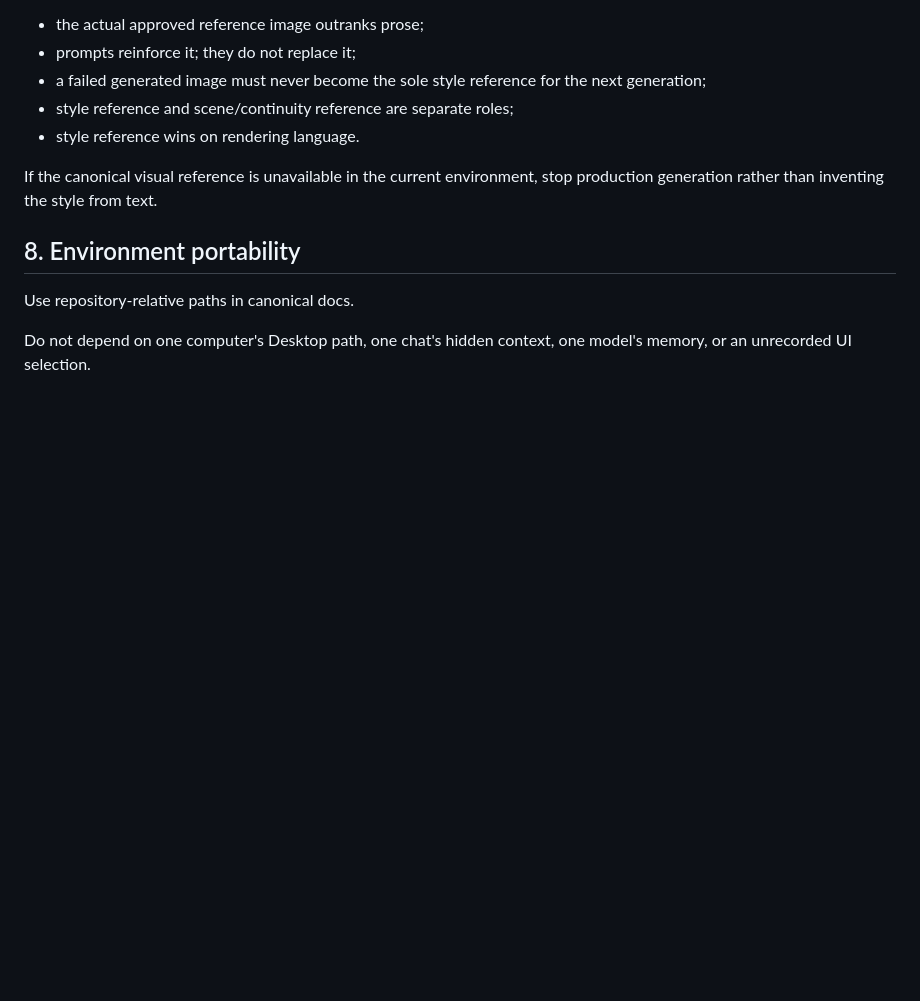
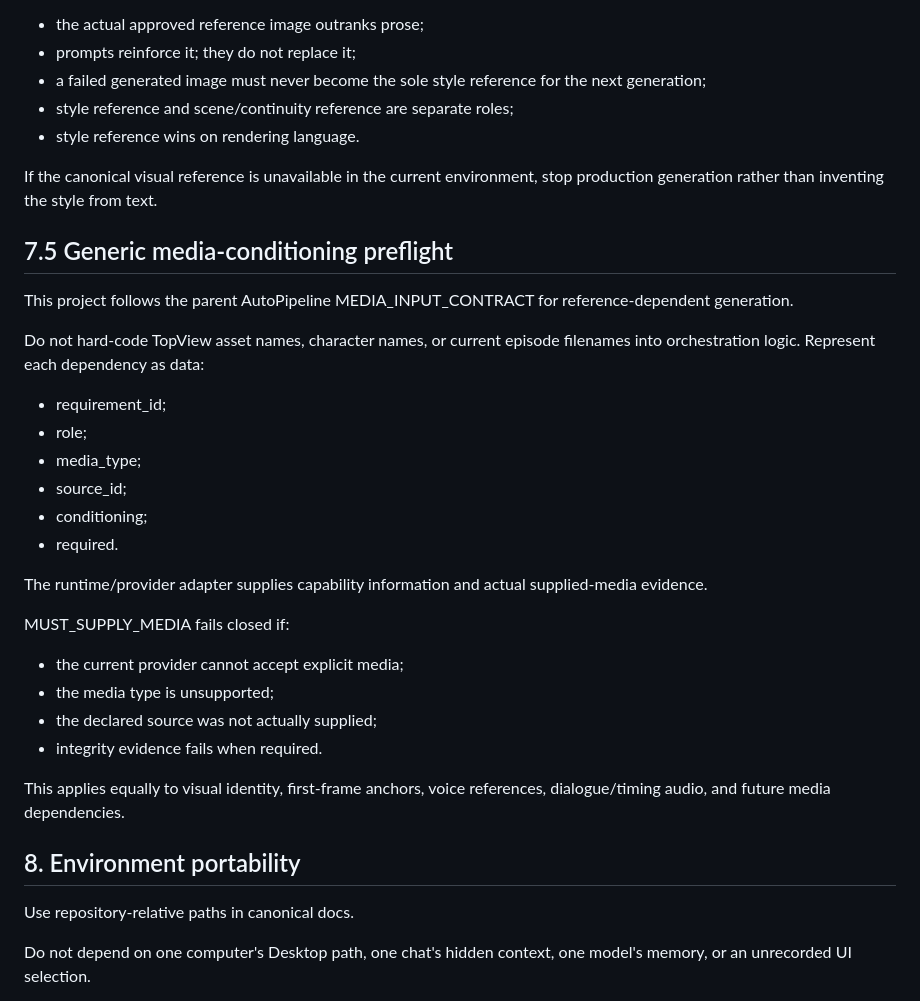
Before and after one commit to noru358/talkshow, a Markdown page: WORKFLOW_PROTOCOL.md, the part around the change. GitHub-like rendering; blank space fills up the shorter version.

Commit message:
Adopt generic media preflight in WORKFLOW_PROTOCOL.md

```diff
--- a/WORKFLOW_PROTOCOL.md
+++ b/WORKFLOW_PROTOCOL.md
@@ -123,6 +123,29 @@ If visual identity depends on a reference image:
 
 If the canonical visual reference is unavailable in the current environment, stop production generation rather than inventing the style from text.
 
+## 7.5 Generic media-conditioning preflight
+
+This project follows the parent AutoPipeline MEDIA_INPUT_CONTRACT for reference-dependent generation.
+
+Do not hard-code TopView asset names, character names, or current episode filenames into orchestration logic.
+Represent each dependency as data:
+- requirement_id;
+- role;
+- media_type;
+- source_id;
+- conditioning;
+- required.
+
+The runtime/provider adapter supplies capability information and actual supplied-media evidence.
+
+MUST_SUPPLY_MEDIA fails closed if:
+- the current provider cannot accept explicit media;
+- the media type is unsupported;
+- the declared source was not actually supplied;
+- integrity evidence fails when required.
+
+This applies equally to visual identity, first-frame anchors, voice references, dialogue/timing audio, and future media dependencies.
+
 ## 8. Environment portability
 
 Use repository-relative paths in canonical docs.
```
